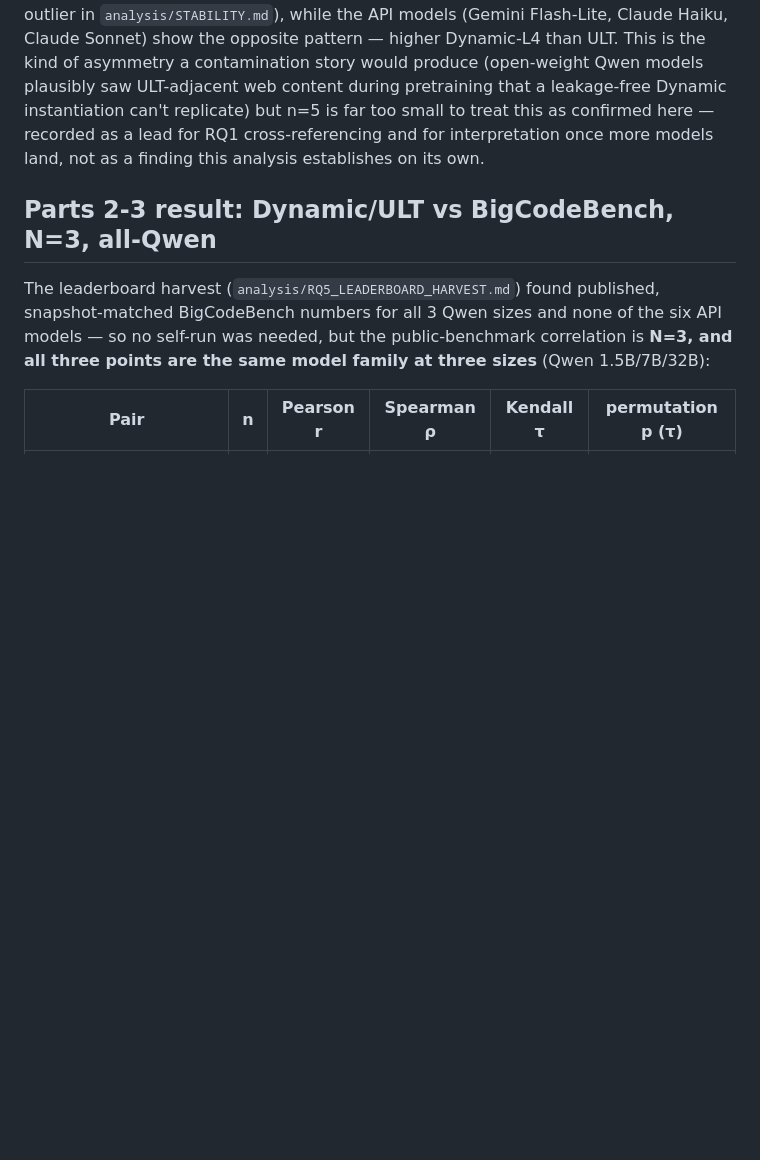
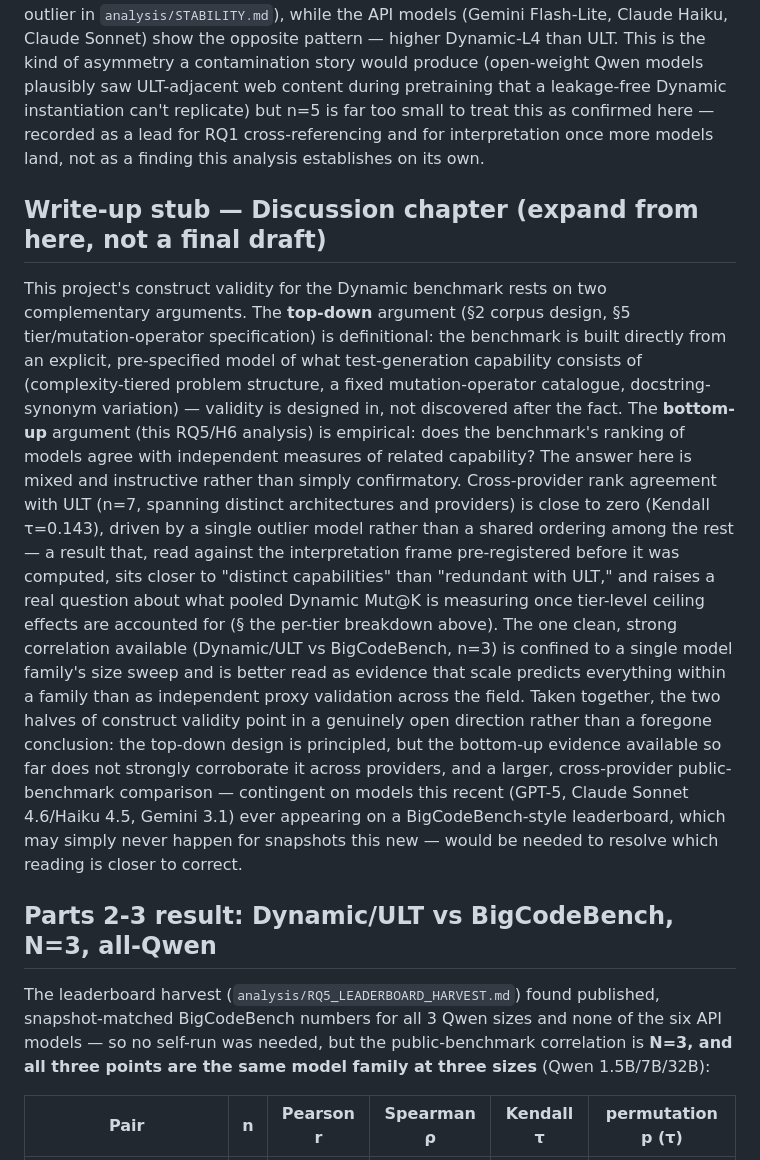
Before and after one commit to yosanchez90-sudo/dynamic-llm-benchmark, a Markdown page: analysis/RQ5_INTERPRETATION.md, the part around the change. GitHub-like rendering; blank space fills up the shorter version.

Commit message:
docs(rq5): Discussion-chapter write-up stub (top-down vs bottom-up validity)
One paragraph mapping this analysis to the supervisor's framing: top-down
(capability-defined corpus, PROJECT_BRIEF Sec 2/5) and bottom-up (this RQ5
analysis) as the two halves of construct validity, stated as an open
question given the mixed n=7 cross-provider result and the n=3
within-family-only public-benchmark result, not a foregone conclusion. For
expansion in the Discussion chapter, not a final draft.

Co-Authored-By: Claude Sonnet 5 <noreply@anthropic.com>

```diff
--- a/analysis/RQ5_INTERPRETATION.md
+++ b/analysis/RQ5_INTERPRETATION.md
@@ -61,6 +61,38 @@ small to treat this as confirmed here — recorded as a lead for RQ1
 cross-referencing and for interpretation once more models land, not as a
 finding this analysis establishes on its own.
 
+## Write-up stub — Discussion chapter (expand from here, not a final draft)
+
+This project's construct validity for the Dynamic benchmark rests on two
+complementary arguments. The **top-down** argument (§2 corpus design, §5
+tier/mutation-operator specification) is definitional: the benchmark is
+built directly from an explicit, pre-specified model of what test-generation
+capability consists of (complexity-tiered problem structure, a fixed
+mutation-operator catalogue, docstring-synonym variation) — validity is
+designed in, not discovered after the fact. The **bottom-up** argument (this
+RQ5/H6 analysis) is empirical: does the benchmark's ranking of models agree
+with independent measures of related capability? The answer here is mixed
+and instructive rather than simply confirmatory. Cross-provider rank
+agreement with ULT (n=7, spanning distinct architectures and providers) is
+close to zero (Kendall τ=0.143), driven by a single outlier model rather
+than a shared ordering among the rest — a result that, read against the
+interpretation frame pre-registered before it was computed, sits closer to
+"distinct capabilities" than "redundant with ULT," and raises a real
+question about what pooled Dynamic Mut@K is measuring once tier-level
+ceiling effects are accounted for (§ the per-tier breakdown above). The one
+clean, strong correlation available (Dynamic/ULT vs BigCodeBench, n=3) is
+confined to a single model family's size sweep and is better read as
+evidence that scale predicts everything within a family than as independent
+proxy validation across the field. Taken together, the two halves of
+construct validity point in a genuinely open direction rather than a
+foregone conclusion: the top-down design is principled, but the bottom-up
+evidence available so far does not strongly corroborate it across providers,
+and a larger, cross-provider public-benchmark comparison — contingent on
+models this recent (GPT-5, Claude Sonnet 4.6/Haiku 4.5, Gemini 3.1) ever
+appearing on a BigCodeBench-style leaderboard, which may simply never happen
+for snapshots this new — would be needed to resolve which reading is
+closer to correct.
+
 ## Parts 2-3 result: Dynamic/ULT vs BigCodeBench, N=3, all-Qwen
 
 The leaderboard harvest (`analysis/RQ5_LEADERBOARD_HARVEST.md`) found
```
